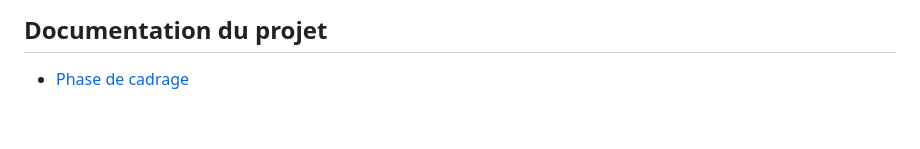
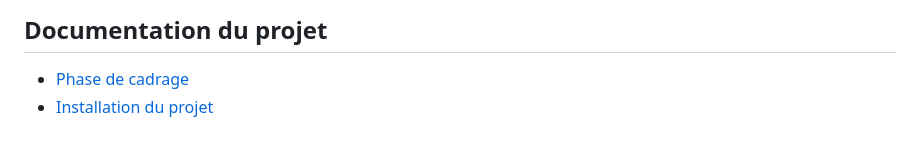
Before and after one commit to Raphi04/Eye-Care_SAE501, a Markdown page: README.md, the part around the change. Drawn GitHub-style.

```diff
--- a/README.md
+++ b/README.md
@@ -69,3 +69,4 @@ Les utilisateurs sont composés de personnes cherchant à s'informer sur les tro
 ## **Documentation du projet**
 
 - [Phase de cadrage](markdown/phaseCadrage.md)
+- [Installation du projet](markdown/installation.md)
```
